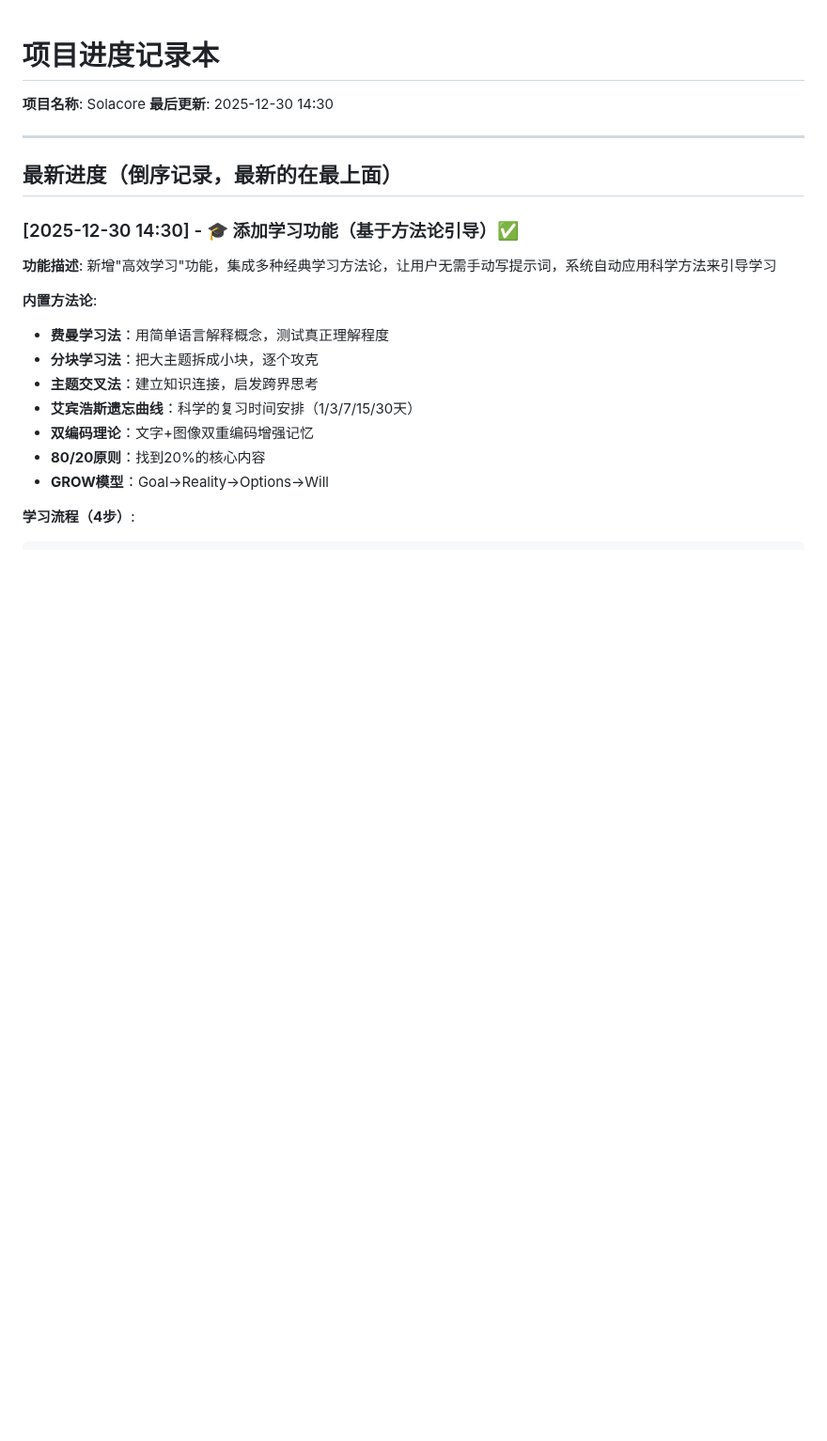
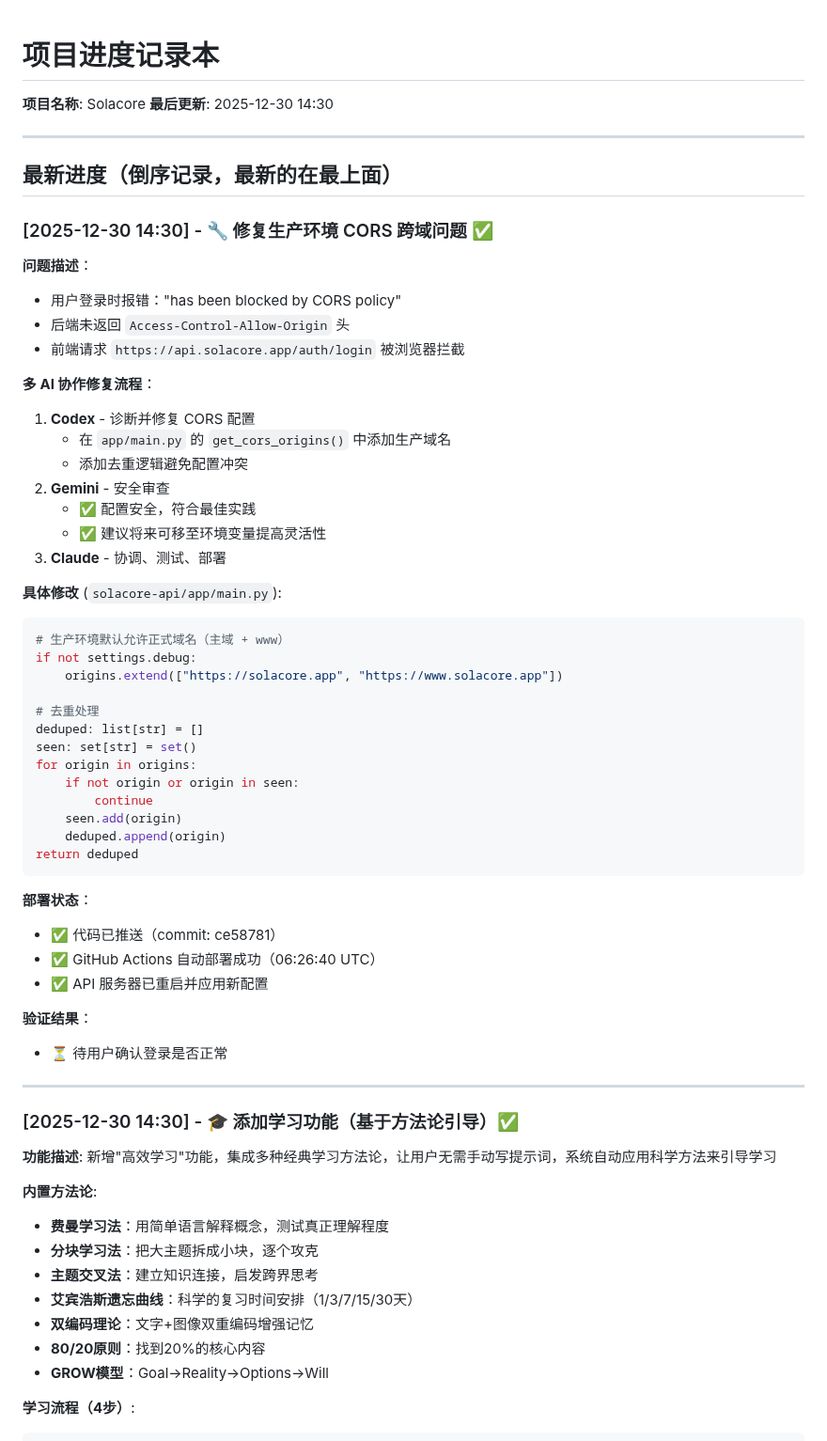
Before and after one commit to 412984588/clarity, a Markdown page: docs/PROGRESS.md, the part around the change. Shown at 94% size. GitHub-like rendering; blank space fills up the shorter version.

Commit message:
docs: 记录 CORS 修复过程和多 AI 协作细节

````diff
--- a/docs/PROGRESS.md
+++ b/docs/PROGRESS.md
@@ -6,6 +6,49 @@
 ---
 
 ## 最新进度（倒序记录，最新的在最上面）
+
+### [2025-12-30 14:30] - 🔧 修复生产环境 CORS 跨域问题 ✅
+
+**问题描述**：
+- 用户登录时报错："has been blocked by CORS policy"
+- 后端未返回 `Access-Control-Allow-Origin` 头
+- 前端请求 `https://api.solacore.app/auth/login` 被浏览器拦截
+
+**多 AI 协作修复流程**：
+1. **Codex** - 诊断并修复 CORS 配置
+   - 在 `app/main.py` 的 `get_cors_origins()` 中添加生产域名
+   - 添加去重逻辑避免配置冲突
+2. **Gemini** - 安全审查
+   - ✅ 配置安全，符合最佳实践
+   - ✅ 建议将来可移至环境变量提高灵活性
+3. **Claude** - 协调、测试、部署
+
+**具体修改** (`solacore-api/app/main.py`):
+```python
+# 生产环境默认允许正式域名（主域 + www）
+if not settings.debug:
+    origins.extend(["https://solacore.app", "https://www.solacore.app"])
+
+# 去重处理
+deduped: list[str] = []
+seen: set[str] = set()
+for origin in origins:
+    if not origin or origin in seen:
+        continue
+    seen.add(origin)
+    deduped.append(origin)
+return deduped
+```
+
+**部署状态**：
+- ✅ 代码已推送（commit: ce58781）
+- ✅ GitHub Actions 自动部署成功（06:26:40 UTC）
+- ✅ API 服务器已重启并应用新配置
+
+**验证结果**：
+- ⏳ 待用户确认登录是否正常
+
+---
 
 ### [2025-12-30 14:30] - 🎓 添加学习功能（基于方法论引导）✅
 
````
